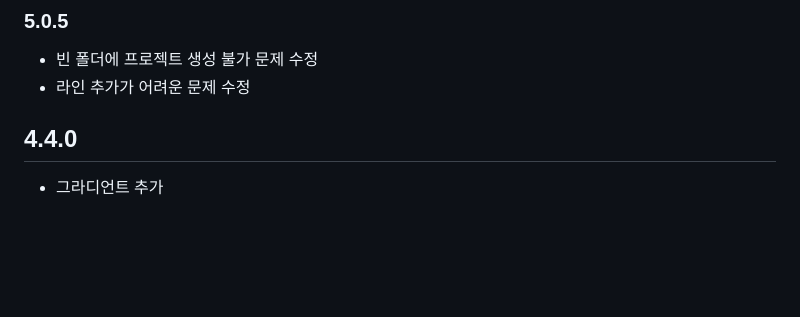
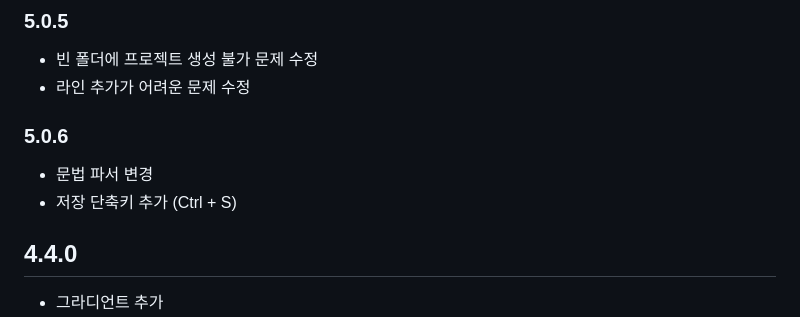
Before and after one commit to n7484443/cyoap_flutter, a Markdown page: CHANGELOG.md, the part around the change. Drawn GitHub-style; blank space fills up the shorter version.

Commit message:
5.0.6 ready

```diff
--- a/CHANGELOG.md
+++ b/CHANGELOG.md
@@ -20,6 +20,9 @@
 ### 5.0.5
 * 빈 폴더에 프로젝트 생성 불가 문제 수정
 * 라인 추가가 어려운 문제 수정
+### 5.0.6
+* 문법 파서 변경
+* 저장 단축키 추가 (Ctrl + S)
 
 ## 4.4.0
 * 그라디언트 추가
```
